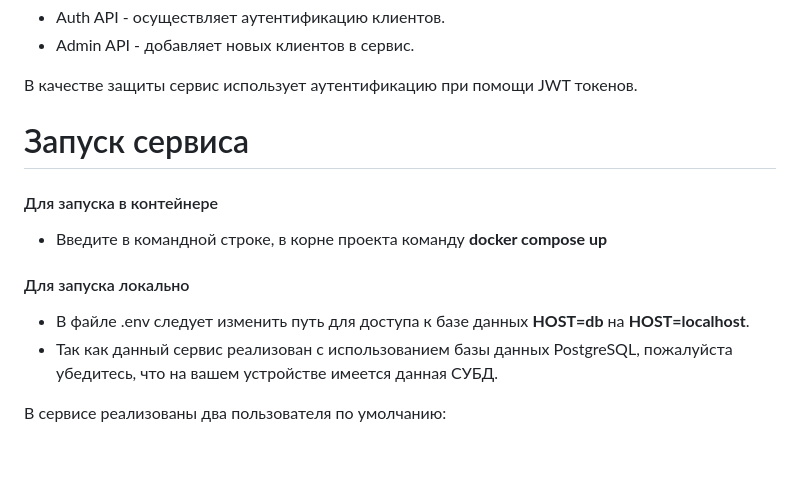
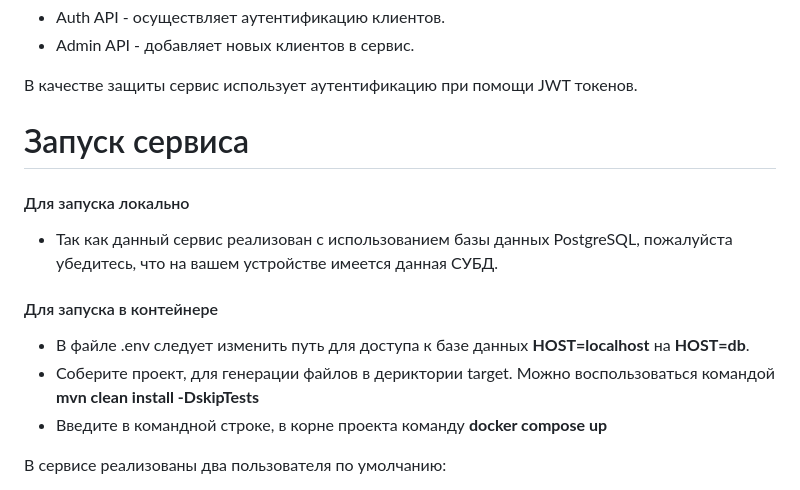
Before and after one commit to Evgen986/Bank-Service, a Markdown page: README.md, the part around the change. GitHub-like rendering; blank space fills up the shorter version.

```diff
--- a/README.md
+++ b/README.md
@@ -39,12 +39,13 @@
 В качестве защиты сервис использует аутентификацию при помощи JWT токенов.
 
 # Запуск сервиса
+#### Для запуска локально
+* Так как данный сервис реализован с использованием базы данных PostgreSQL, пожалуйста убедитесь, что на вашем устройстве имеется данная СУБД.
+
 #### Для запуска в контейнере
+* В файле .env следует изменить путь для доступа к базе данных **HOST=localhost** на **HOST=db**.
+* Соберите проект, для генерации файлов в дериктории target. Можно воспользоваться командой **mvn clean install -DskipTests**
 * Введите в командной строке, в корне проекта команду **docker compose up**
-
-#### Для запуска локально
-* В файле .env следует изменить путь для доступа к базе данных **HOST=db** на **HOST=localhost**.
-* Так как данный сервис реализован с использованием базы данных PostgreSQL, пожалуйста убедитесь, что на вашем устройстве имеется данная СУБД.
 
 В сервисе реализованы два пользователя по умолчанию:
 * логин - ivan11, пароль - 123
```
